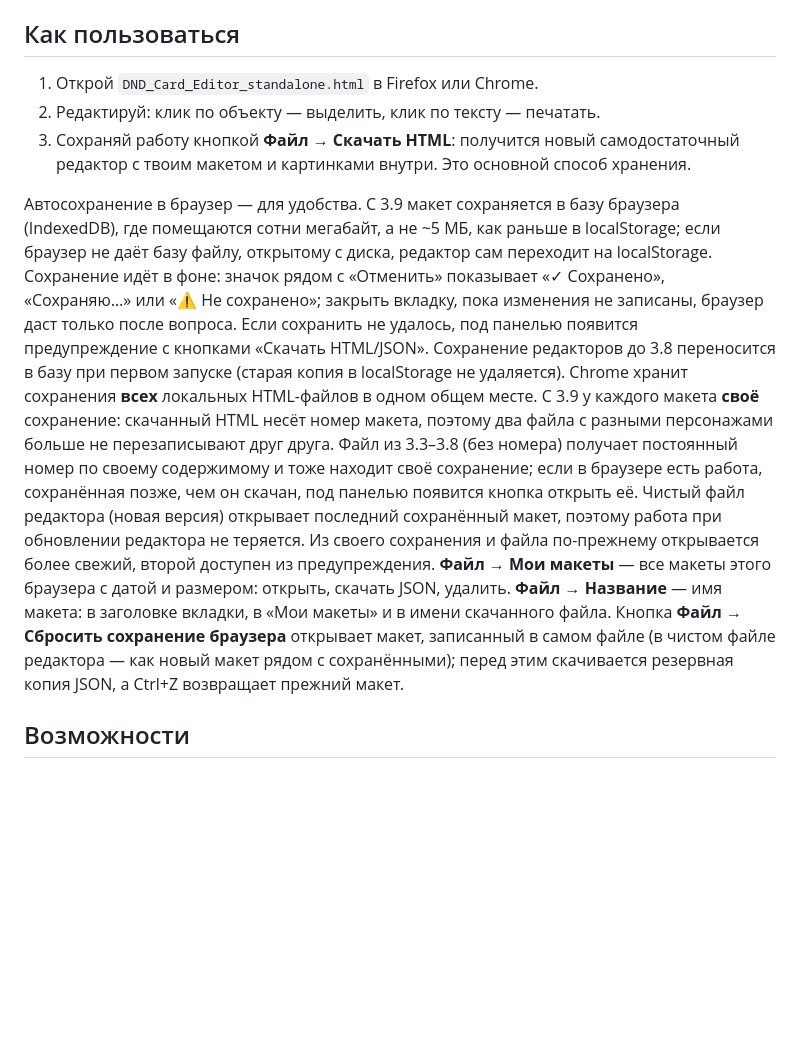
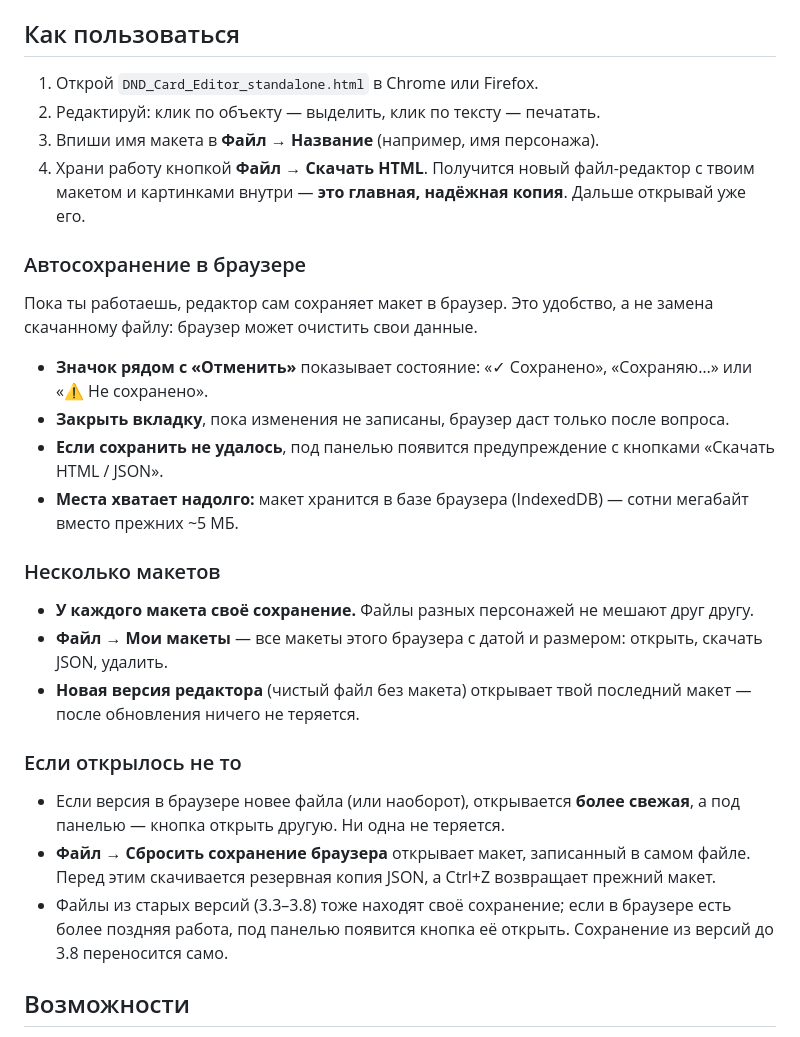
Before and after one commit to Valir-Song/dnd-card-editor, a Markdown page: README.md, the part around the change. Rendered like a GitHub page; blank space fills up the shorter version.

Commit message:
Docs: rewrite README «Как пользоваться» as a clear step-by-step guide
Co-Authored-By: Claude Opus 5.5 <noreply@anthropic.com>
Claude-Session: https://claude.ai/code/session_01L2Y4LqUyxeQMRrdCv3kPh2

```diff
--- a/README.md
+++ b/README.md
@@ -9,30 +9,34 @@
 коммит `d2493ae` в истории `main`; версия 3.1 до Tiptap — ветка `archive/stable-3.1-before-tiptap`.
 
 ## Как пользоваться
-1. Открой `DND_Card_Editor_standalone.html` в Firefox или Chrome.
+1. Открой `DND_Card_Editor_standalone.html` в Chrome или Firefox.
 2. Редактируй: клик по объекту — выделить, клик по тексту — печатать.
-3. Сохраняй работу кнопкой **Файл → Скачать HTML**: получится новый самодостаточный
-   редактор с твоим макетом и картинками внутри. Это основной способ хранения.
+3. Впиши имя макета в **Файл → Название** (например, имя персонажа).
+4. Храни работу кнопкой **Файл → Скачать HTML**. Получится новый файл-редактор с твоим макетом
+   и картинками внутри — **это главная, надёжная копия**. Дальше открывай уже его.
 
-Автосохранение в браузер — для удобства. С 3.9 макет сохраняется в базу браузера (IndexedDB),
-где помещаются сотни мегабайт, а не ~5 МБ, как раньше в localStorage; если браузер не даёт базу
-файлу, открытому с диска, редактор сам переходит на localStorage. Сохранение идёт в фоне: значок
-рядом с «Отменить» показывает «✓ Сохранено», «Сохраняю…» или «⚠ Не сохранено»; закрыть вкладку,
-пока изменения не записаны, браузер даст только после вопроса. Если сохранить не удалось, под
-панелью появится предупреждение с кнопками «Скачать HTML/JSON». Сохранение редакторов до 3.8
-переносится в базу при первом запуске (старая копия в localStorage не удаляется).
-Chrome хранит сохранения **всех** локальных HTML-файлов в одном общем месте. С 3.9 у каждого
-макета **своё** сохранение: скачанный HTML несёт номер макета, поэтому два файла с разными
-персонажами больше не перезаписывают друг друга. Файл из 3.3–3.8 (без номера) получает постоянный
-номер по своему содержимому и тоже находит своё сохранение; если в браузере есть работа, сохранённая
-позже, чем он скачан, под панелью появится кнопка открыть её. Чистый файл редактора (новая версия)
-открывает последний сохранённый макет, поэтому работа при обновлении редактора не теряется.
-Из своего сохранения и файла по-прежнему открывается более свежий, второй доступен из предупреждения.
-**Файл → Мои макеты** — все макеты этого браузера с датой и размером: открыть, скачать JSON, удалить.
-**Файл → Название** — имя макета: в заголовке вкладки, в «Мои макеты» и в имени скачанного файла.
-Кнопка **Файл → Сбросить сохранение браузера** открывает макет, записанный в самом файле
-(в чистом файле редактора — как новый макет рядом с сохранёнными); перед этим скачивается
-резервная копия JSON, а Ctrl+Z возвращает прежний макет.
+### Автосохранение в браузере
+Пока ты работаешь, редактор сам сохраняет макет в браузер. Это удобство, а не замена скачанному файлу:
+браузер может очистить свои данные.
+
+- **Значок рядом с «Отменить»** показывает состояние: «✓ Сохранено», «Сохраняю…» или «⚠ Не сохранено».
+- **Закрыть вкладку**, пока изменения не записаны, браузер даст только после вопроса.
+- **Если сохранить не удалось**, под панелью появится предупреждение с кнопками «Скачать HTML / JSON».
+- **Места хватает надолго:** макет хранится в базе браузера (IndexedDB) — сотни мегабайт вместо прежних ~5 МБ.
+
+### Несколько макетов
+- **У каждого макета своё сохранение.** Файлы разных персонажей не мешают друг другу.
+- **Файл → Мои макеты** — все макеты этого браузера с датой и размером: открыть, скачать JSON, удалить.
+- **Новая версия редактора** (чистый файл без макета) открывает твой последний макет — после обновления
+  ничего не теряется.
+
+### Если открылось не то
+- Если версия в браузере новее файла (или наоборот), открывается **более свежая**, а под панелью —
+  кнопка открыть другую. Ни одна не теряется.
+- **Файл → Сбросить сохранение браузера** открывает макет, записанный в самом файле. Перед этим
+  скачивается резервная копия JSON, а Ctrl+Z возвращает прежний макет.
+- Файлы из старых версий (3.3–3.8) тоже находят своё сохранение; если в браузере есть более поздняя
+  работа, под панелью появится кнопка её открыть. Сохранение из версий до 3.8 переносится само.
 
 ## Возможности
 - **Карточки:** добавить, дублировать, удалить. Название, мета-строка, описание и значок
```
